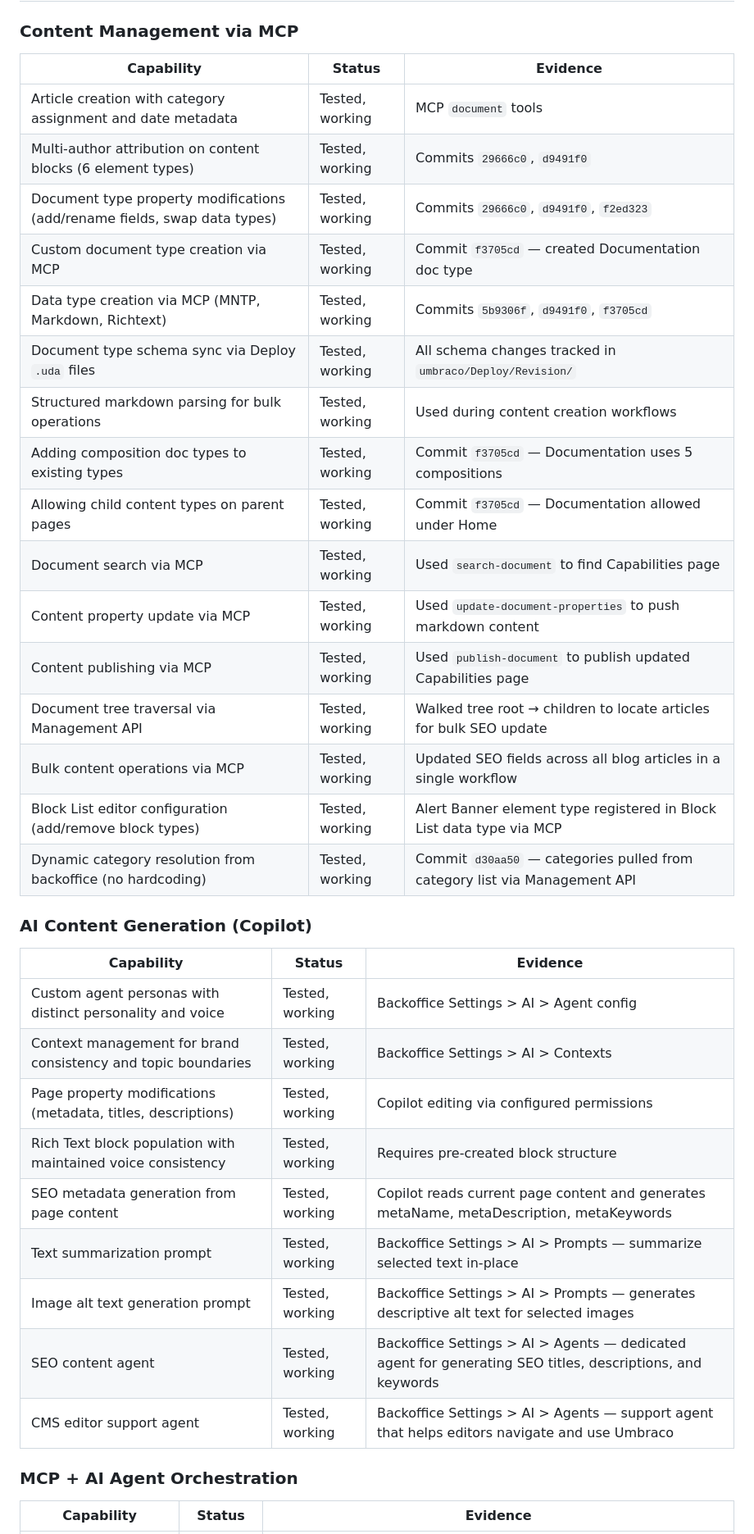
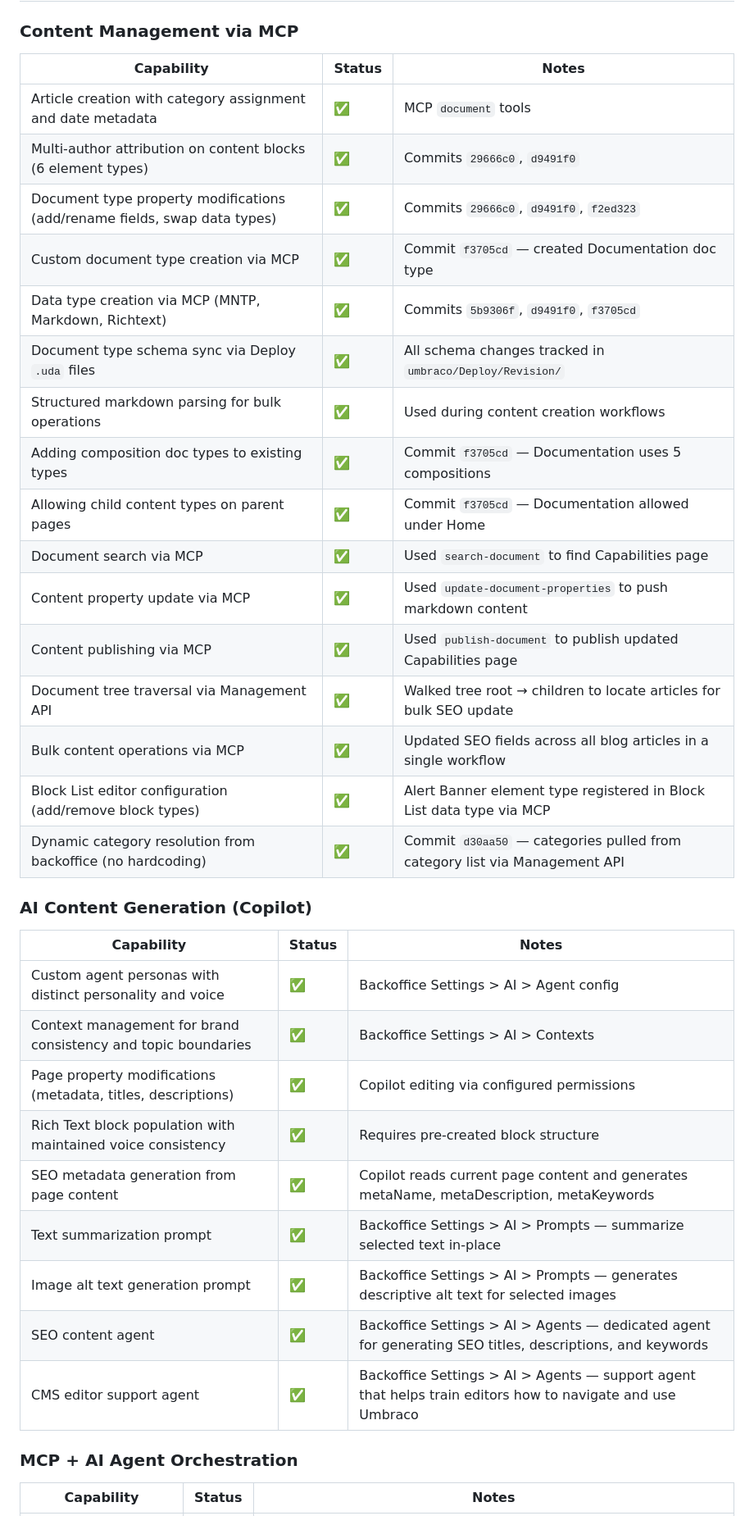
Before and after one commit to robot-denny/ai-sketchlab, a Markdown page: CAPABILITIES.md, the part around one of its changes. Shown at 82% size. Rendered like a GitHub page.

Commit message:
updated the capabilities based on recent changes, consolidated workflow items

```diff
--- a/CAPABILITIES.md
+++ b/CAPABILITIES.md
@@ -11,40 +11,40 @@
 
 ### Content Management via MCP
 
-| Capability | Status | Evidence |
+| Capability | Status | Notes |
 |---|---|---|
-| Article creation with category assignment and date metadata | Tested, working | MCP `document` tools |
-| Multi-author attribution on content blocks (6 element types) | Tested, working | Commits `29666c0`, `d9491f0` |
-| Document type property modifications (add/rename fields, swap data types) | Tested, working | Commits `29666c0`, `d9491f0`, `f2ed323` |
-| Custom document type creation via MCP | Tested, working | Commit `f3705cd` — created Documentation doc type |
-| Data type creation via MCP (MNTP, Markdown, Richtext) | Tested, working | Commits `5b9306f`, `d9491f0`, `f3705cd` |
-| Document type schema sync via Deploy `.uda` files | Tested, working | All schema changes tracked in `umbraco/Deploy/Revision/` |
-| Structured markdown parsing for bulk operations | Tested, working | Used during content creation workflows |
-| Adding composition doc types to existing types | Tested, working | Commit `f3705cd` — Documentation uses 5 compositions |
-| Allowing child content types on parent pages | Tested, working | Commit `f3705cd` — Documentation allowed under Home |
-| Document search via MCP | Tested, working | Used `search-document` to find Capabilities page |
-| Content property update via MCP | Tested, working | Used `update-document-properties` to push markdown content |
-| Content publishing via MCP | Tested, working | Used `publish-document` to publish updated Capabilities page |
-| Document tree traversal via Management API | Tested, working | Walked tree root → children to locate articles for bulk SEO update |
-| Bulk content operations via MCP | Tested, working | Updated SEO fields across all blog articles in a single workflow |
-| Block List editor configuration (add/remove block types) | Tested, working | Alert Banner element type registered in Block List data type via MCP |
-| Dynamic category resolution from backoffice (no hardcoding) | Tested, working | Commit `d30aa50` — categories pulled from category list via Management API |
+| Article creation with category assignment and date metadata | ✅ | MCP `document` tools |
+| Multi-author attribution on content blocks (6 element types) | ✅ | Commits `29666c0`, `d9491f0` |
+| Document type property modifications (add/rename fields, swap data types) | ✅ | Commits `29666c0`, `d9491f0`, `f2ed323` |
+| Custom document type creation via MCP | ✅ | Commit `f3705cd` — created Documentation doc type |
+| Data type creation via MCP (MNTP, Markdown, Richtext) | ✅ | Commits `5b9306f`, `d9491f0`, `f3705cd` |
+| Document type schema sync via Deploy `.uda` files | ✅ | All schema changes tracked in `umbraco/Deploy/Revision/` |
+| Structured markdown parsing for bulk operations | ✅ | Used during content creation workflows |
+| Adding composition doc types to existing types | ✅ | Commit `f3705cd` — Documentation uses 5 compositions |
+| Allowing child content types on parent pages | ✅ | Commit `f3705cd` — Documentation allowed under Home |
+| Document search via MCP | ✅ | Used `search-document` to find Capabilities page |
+| Content property update via MCP | ✅ | Used `update-document-properties` to push markdown content |
+| Content publishing via MCP | ✅ | Used `publish-document` to publish updated Capabilities page |
+| Document tree traversal via Management API | ✅ | Walked tree root → children to locate articles for bulk SEO update |
+| Bulk content operations via MCP | ✅ | Updated SEO fields across all blog articles in a single workflow |
+| Block List editor configuration (add/remove block types) | ✅ | Alert Banner element type registered in Block List data type via MCP |
+| Dynamic category resolution from backoffice (no hardcoding) | ✅ | Commit `d30aa50` — categories pulled from category list via Management API |
 
 ### AI Content Generation (Copilot)
 
-| Capability | Status | Evidence |
+| Capability | Status | Notes |
 |---|---|---|
-| Custom agent personas with distinct personality and voice | Tested, working | Backoffice Settings > AI > Agent config |
-| Context management for brand consistency and topic boundaries | Tested, working | Backoffice Settings > AI > Contexts |
-| Page property modifications (metadata, titles, descriptions) | Tested, working | Copilot editing via configured permissions |
-| Rich Text block population with maintained voice consistency | Tested, working | Requires pre-created block structure |
-| SEO metadata generation from page content | Tested, working | Copilot reads current page content and generates metaName, metaDescription, metaKeywords |
-| Text summarization prompt | Tested, working | Backoffice Settings > AI > Prompts — summarize selected text in-place |
-| Image alt text generation prompt | Tested, working | Backoffice Settings > AI > Prompts — generates descriptive alt text for selected images |
-| SEO content agent | Tested, working | Backoffice Settings > AI > Agents — dedicated agent for generating SEO titles, descriptions, and keywords |
-| CMS editor support agent | Tested, working | Backoffice Settings > AI > Agents — support agent that helps editors navigate and use Umbraco |
+| Custom agent personas with distinct personality and voice | ✅ | Backoffice Settings > AI > Agent config |
+| Context management for brand consistency and topic boundaries | ✅ | Backoffice Settings > AI > Contexts |
+| Page property modifications (metadata, titles, descriptions) | ✅ | Copilot editing via configured permissions |
+| Rich Text block population with maintained voice consistency | ✅ | Requires pre-created block structure |
+| SEO metadata generation from page content | ✅ | Copilot reads current page content and generates metaName, metaDescription, metaKeywords |
+| Text summarization prompt | ✅ | Backoffice Settings > AI > Prompts — summarize selected text in-place |
+| Image alt text generation prompt | ✅ | Backoffice Settings > AI > Prompts — generates descriptive alt text for selected images |
+| SEO content agent | ✅ | Backoffice Settings > AI > Agents — dedicated agent for generating SEO titles, descriptions, and keywords |
+| CMS editor support agent | ✅ | Backoffice Settings > AI > Agents — support agent that helps train editors how to navigate and use Umbraco |
 
 ### MCP + AI Agent Orchestration
 
-| Capability | Status | Evidence |
+| Capability | Status | Notes |
 |---|---|---|
```
Also changed, not shown: other parts of CAPABILITIES.md (+44 -47 lines).
